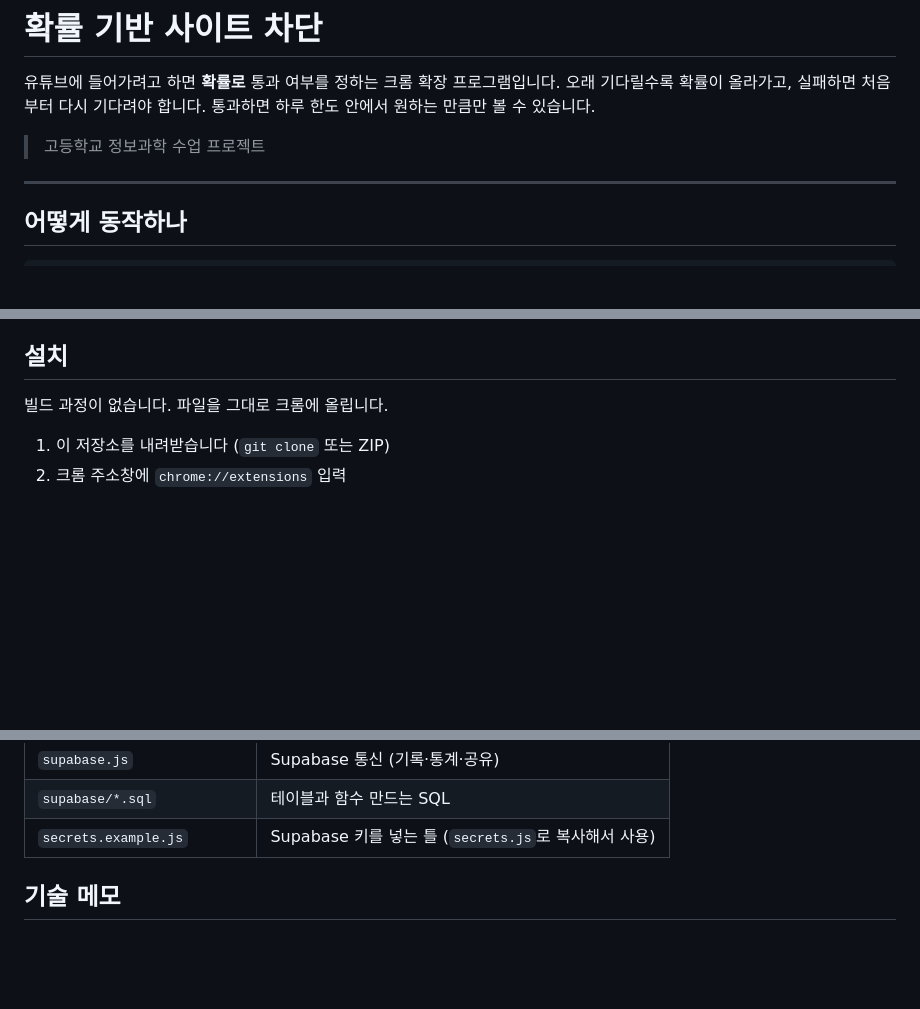
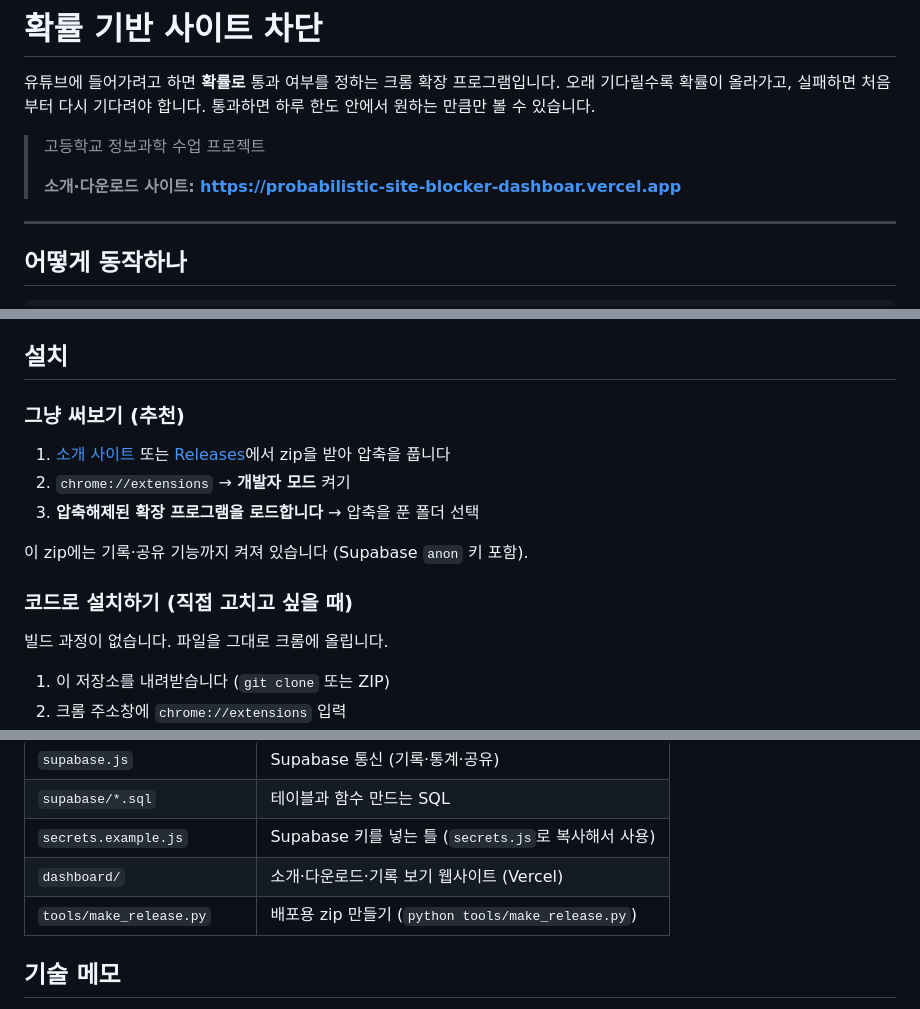
Before and after one commit to yejunni/probabilistic-site-blocker, a Markdown page: README.md, 3 parts joined by grey strips. Drawn GitHub-style; blank space fills up the shorter version.

Commit message:
README에 사이트·다운로드 안내, CLAUDE.md에 배포 기록과 보고서용 요약
Co-Authored-By: Claude Opus 5.5 <noreply@anthropic.com>

```diff
--- a/README.md
+++ b/README.md
@@ -5,6 +5,8 @@
 통과하면 하루 한도 안에서 원하는 만큼만 볼 수 있습니다.
 
 > 고등학교 정보과학 수업 프로젝트
+>
+> **소개·다운로드 사이트: https://probabilistic-site-blocker-dashboar.vercel.app**
 
 ---
 
@@ -33,6 +35,17 @@
   하루 한도와 기다린 시간을 함께 씁니다 (Supabase 연결 시)
 
 ## 설치
+
+### 그냥 써보기 (추천)
+
+1. [소개 사이트](https://probabilistic-site-blocker-dashboar.vercel.app) 또는
+   [Releases](https://github.com/yejunni/probabilistic-site-blocker/releases/latest)에서 zip을 받아 압축을 풉니다
+2. `chrome://extensions` → **개발자 모드** 켜기
+3. **압축해제된 확장 프로그램을 로드합니다** → 압축을 푼 폴더 선택
+
+이 zip에는 기록·공유 기능까지 켜져 있습니다 (Supabase `anon` 키 포함).
+
+### 코드로 설치하기 (직접 고치고 싶을 때)
 
 빌드 과정이 없습니다. 파일을 그대로 크롬에 올립니다.
 
@@ -81,6 +94,8 @@ Supabase 없이도 차단·판정·설정은 전부 동작합니다.
 | `supabase.js` | Supabase 통신 (기록·통계·공유) |
 | `supabase/*.sql` | 테이블과 함수 만드는 SQL |
 | `secrets.example.js` | Supabase 키를 넣는 틀 (`secrets.js`로 복사해서 사용) |
+| `dashboard/` | 소개·다운로드·기록 보기 웹사이트 (Vercel) |
+| `tools/make_release.py` | 배포용 zip 만들기 (`python tools/make_release.py`) |
 
 ## 기술 메모
 
```
Also changed, not shown: CLAUDE.md (+56 -3 lines).
